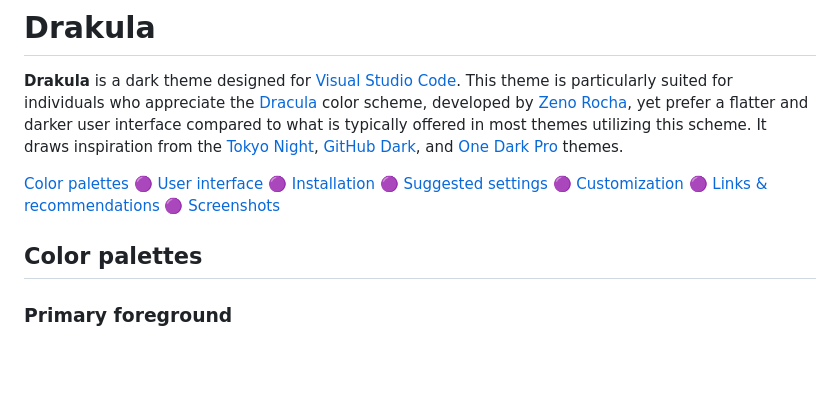
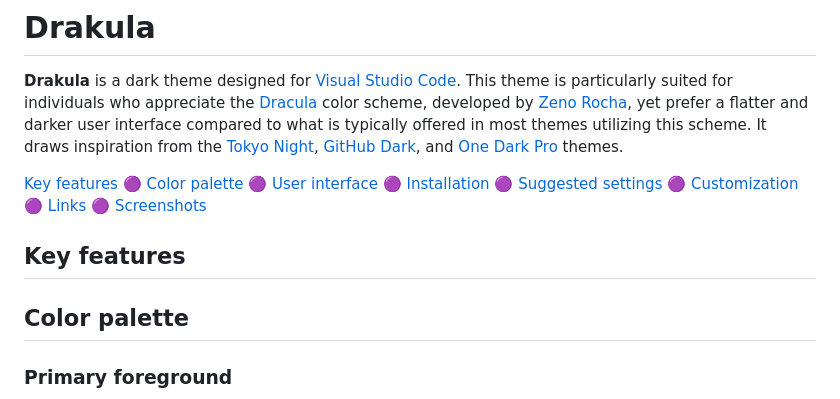
Before and after one commit to barabasz/drakula, a Markdown page: README.md, the part around one of its changes. Drawn GitHub-style; blank space fills up the shorter version.

```diff
--- a/README.md
+++ b/README.md
@@ -2,9 +2,11 @@
 
 **Drakula** is a dark theme designed for [Visual Studio Code](https://github.com/microsoft/vscode). This theme is particularly suited for individuals who appreciate the [Dracula](https://en.wikipedia.org/wiki/Dracula_(color_scheme)) color scheme, developed by [Zeno Rocha](https://zenorocha.com), yet prefer a flatter and darker user interface compared to what is typically offered in most themes utilizing this scheme. It draws inspiration from the [Tokyo Night](https://marketplace.visualstudio.com/items?itemName=enkia.tokyo-night), [GitHub Dark](https://marketplace.visualstudio.com/items?itemName=GitHub.github-vscode-theme), and [One Dark Pro](https://marketplace.visualstudio.com/items?itemName=zhuangtongfa.Material-theme) themes.
 
-[Color palettes](#color-palettes) 🟣 [User interface](#user-interface) 🟣 [Installation](#installation) 🟣 [Suggested settings](#suggested-settings) 🟣 [Customization](#customization) 🟣 [Links & recommendations](#links-and-recommendations) 🟣 [Screenshots](#screenshots)
+[Key features](#key-features) 🟣 [Color palette](#color-palette) 🟣 [User interface](#user-interface) 🟣 [Installation](#installation) 🟣 [Suggested settings](#suggested-settings) 🟣 [Customization](#customization) 🟣 [Links](#links-and-recommendations) 🟣 [Screenshots](#screenshots)
 
-## Color palettes
+## Key features
+
+## Color palette
 
 ### Primary foreground
 
```
Also changed, not shown: other parts of README.md (+1 -1 lines).
